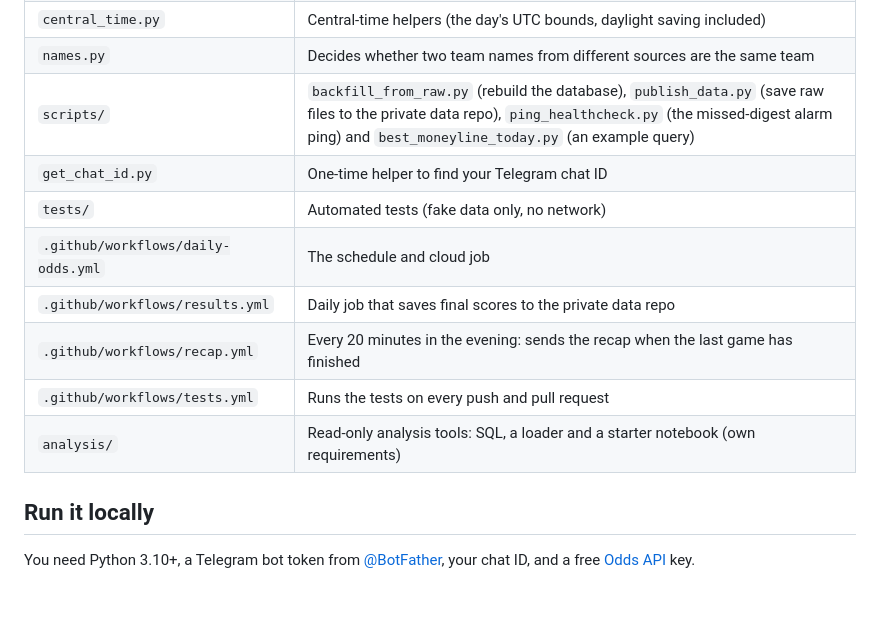
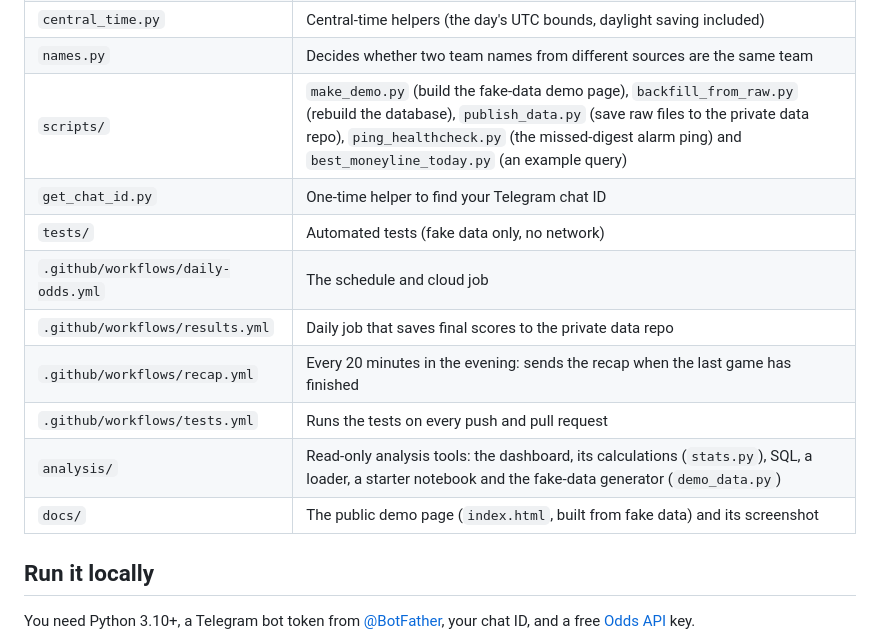
Before and after one commit to Vic-Analytics/odds-bot, a Markdown page: README.md, the part around one of its changes. Rendered like a GitHub page; blank space fills up the shorter version.

```diff
--- a/README.md
+++ b/README.md
@@ -175,14 +233,15 @@ Favorite: 🏔️ Colorado Avalanche 61% · ✅ Favorite won
 | `recap_gate.py` | Decides whether a recap run is inside the 6 PM to 10 AM window, and which day it is for |
 | `central_time.py` | Central-time helpers (the day's UTC bounds, daylight saving included) |
 | `names.py` | Decides whether two team names from different sources are the same team |
-| `scripts/` | `backfill_from_raw.py` (rebuild the database), `publish_data.py` (save raw files to the private data repo), `ping_healthcheck.py` (the missed-digest alarm ping) and `best_moneyline_today.py` (an example query) |
+| `scripts/` | `make_demo.py` (build the fake-data demo page), `backfill_from_raw.py` (rebuild the database), `publish_data.py` (save raw files to the private data repo), `ping_healthcheck.py` (the missed-digest alarm ping) and `best_moneyline_today.py` (an example query) |
 | `get_chat_id.py` | One-time helper to find your Telegram chat ID |
 | `tests/` | Automated tests (fake data only, no network) |
 | `.github/workflows/daily-odds.yml` | The schedule and cloud job |
 | `.github/workflows/results.yml` | Daily job that saves final scores to the private data repo |
 | `.github/workflows/recap.yml` | Every 20 minutes in the evening: sends the recap when the last game has finished |
 | `.github/workflows/tests.yml` | Runs the tests on every push and pull request |
-| `analysis/` | Read-only analysis tools: SQL, a loader and a starter notebook (own requirements) |
+| `analysis/` | Read-only analysis tools: the dashboard, its calculations (`stats.py`), SQL, a loader, a starter notebook and the fake-data generator (`demo_data.py`) |
+| `docs/` | The public demo page (`index.html`, built from fake data) and its screenshot |
 
 ## Run it locally
 
```
Also changed, not shown: other parts of README.md (+58 -0 lines), docs/screenshot.png (added), 7 other files.
